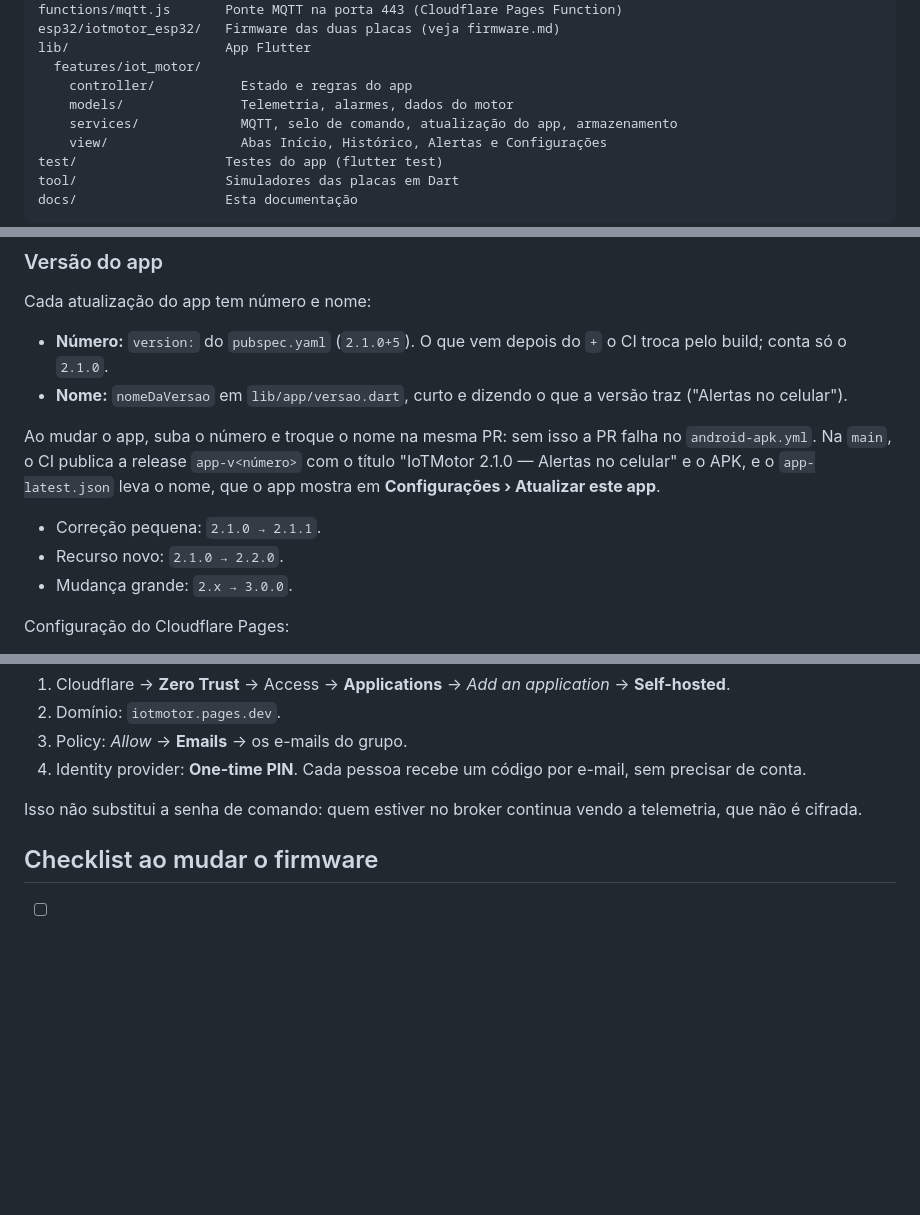
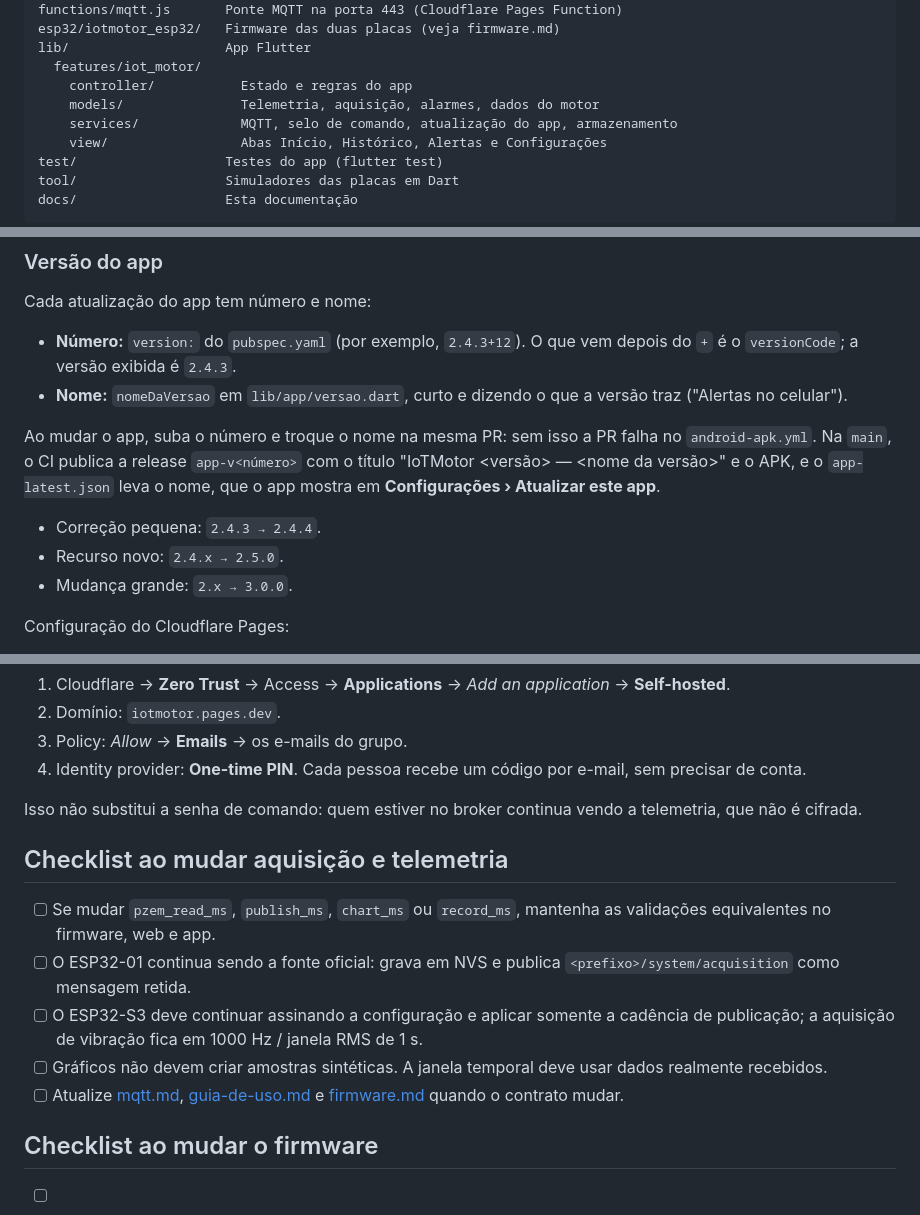
Before and after one commit to frahncky/IoTMotor, a Markdown page: docs/desenvolvimento.md, 3 parts joined by grey strips. Rendered like a GitHub page; blank space fills up the shorter version.

Commit message:
docs(dev): atualiza versão e checklist de aquisição

```diff
--- a/docs/desenvolvimento.md
+++ b/docs/desenvolvimento.md
@@ -26,7 +26,7 @@ esp32/iotmotor_esp32/   Firmware das duas placas (veja firmware.md)
 lib/                    App Flutter
   features/iot_motor/
     controller/           Estado e regras do app
-    models/               Telemetria, alarmes, dados do motor
+    models/               Telemetria, aquisição, alarmes, dados do motor
     services/             MQTT, selo de comando, atualização do app, armazenamento
     view/                 Abas Início, Histórico, Alertas e Configurações
 test/                   Testes do app (flutter test)
@@ -95,16 +95,16 @@ Erro de compilação do firmware ou do app aparece na própria PR, antes do merg
 
 Cada atualização do app tem número e nome:
 
-- **Número:** `version:` do `pubspec.yaml` (`2.1.0+5`). O que vem depois do `+` o CI troca pelo build; conta só o `2.1.0`.
+- **Número:** `version:` do `pubspec.yaml` (por exemplo, `2.4.3+12`). O que vem depois do `+` é o `versionCode`; a versão exibida é `2.4.3`.
 - **Nome:** `nomeDaVersao` em `lib/app/versao.dart`, curto e dizendo o que a versão traz ("Alertas no celular").
 
 Ao mudar o app, suba o número e troque o nome na mesma PR: sem isso a PR falha
 no `android-apk.yml`. Na `main`, o CI publica a release `app-v<número>` com o
-título "IoTMotor 2.1.0 — Alertas no celular" e o APK, e o `app-latest.json`
+título "IoTMotor <versão> — <nome da versão>" e o APK, e o `app-latest.json`
 leva o nome, que o app mostra em **Configurações › Atualizar este app**.
 
-- Correção pequena: `2.1.0 → 2.1.1`.
-- Recurso novo: `2.1.0 → 2.2.0`.
+- Correção pequena: `2.4.3 → 2.4.4`.
+- Recurso novo: `2.4.x → 2.5.0`.
 - Mudança grande: `2.x → 3.0.0`.
 
 Configuração do Cloudflare Pages:
@@ -137,6 +137,14 @@ no projeto Pages `iotmotor` (o plano gratuito cobre até 50 pessoas):
 Isso não substitui a senha de comando: quem estiver no broker continua vendo a
 telemetria, que não é cifrada.
 
+## Checklist ao mudar aquisição e telemetria
+
+- [ ] Se mudar `pzem_read_ms`, `publish_ms`, `chart_ms` ou `record_ms`, mantenha as validações equivalentes no firmware, web e app.
+- [ ] O ESP32-01 continua sendo a fonte oficial: grava em NVS e publica `<prefixo>/system/acquisition` como mensagem retida.
+- [ ] O ESP32-S3 deve continuar assinando a configuração e aplicar somente a cadência de publicação; a aquisição de vibração fica em 1000 Hz / janela RMS de 1 s.
+- [ ] Gráficos não devem criar amostras sintéticas. A janela temporal deve usar dados realmente recebidos.
+- [ ] Atualize [mqtt.md](mqtt.md), [guia-de-uso.md](guia-de-uso.md) e [firmware.md](firmware.md) quando o contrato mudar.
+
 ## Checklist ao mudar o firmware
 
 - [ ] Troque `firmware_version` no `.ino` e as constantes `FIRMWARE_PUBLICADO` (painel) e `firmwarePublicado` (app). O CI confere as três.
```
Also changed, not shown: other parts of docs/desenvolvimento.md (+1 -1 lines).
